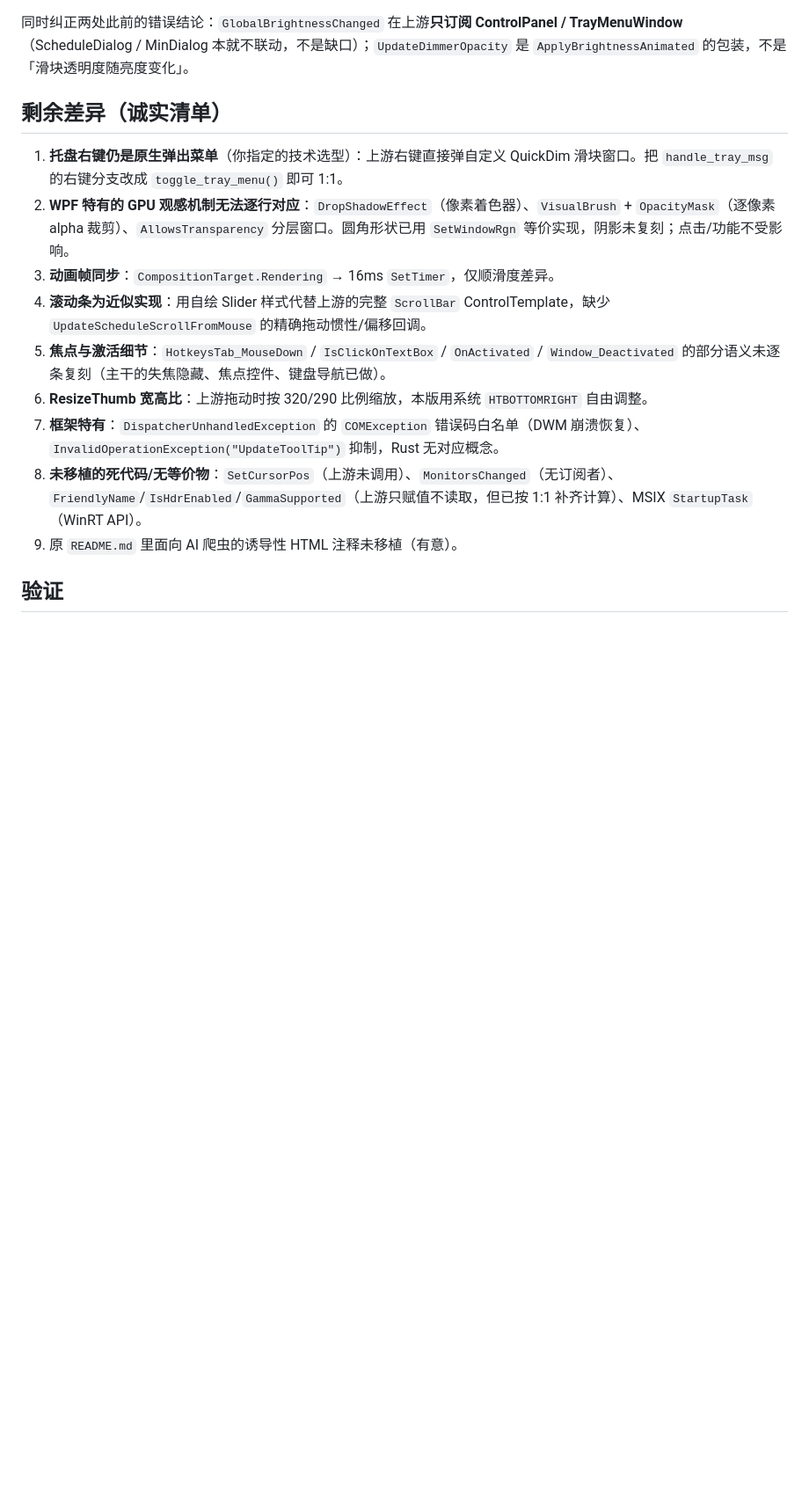
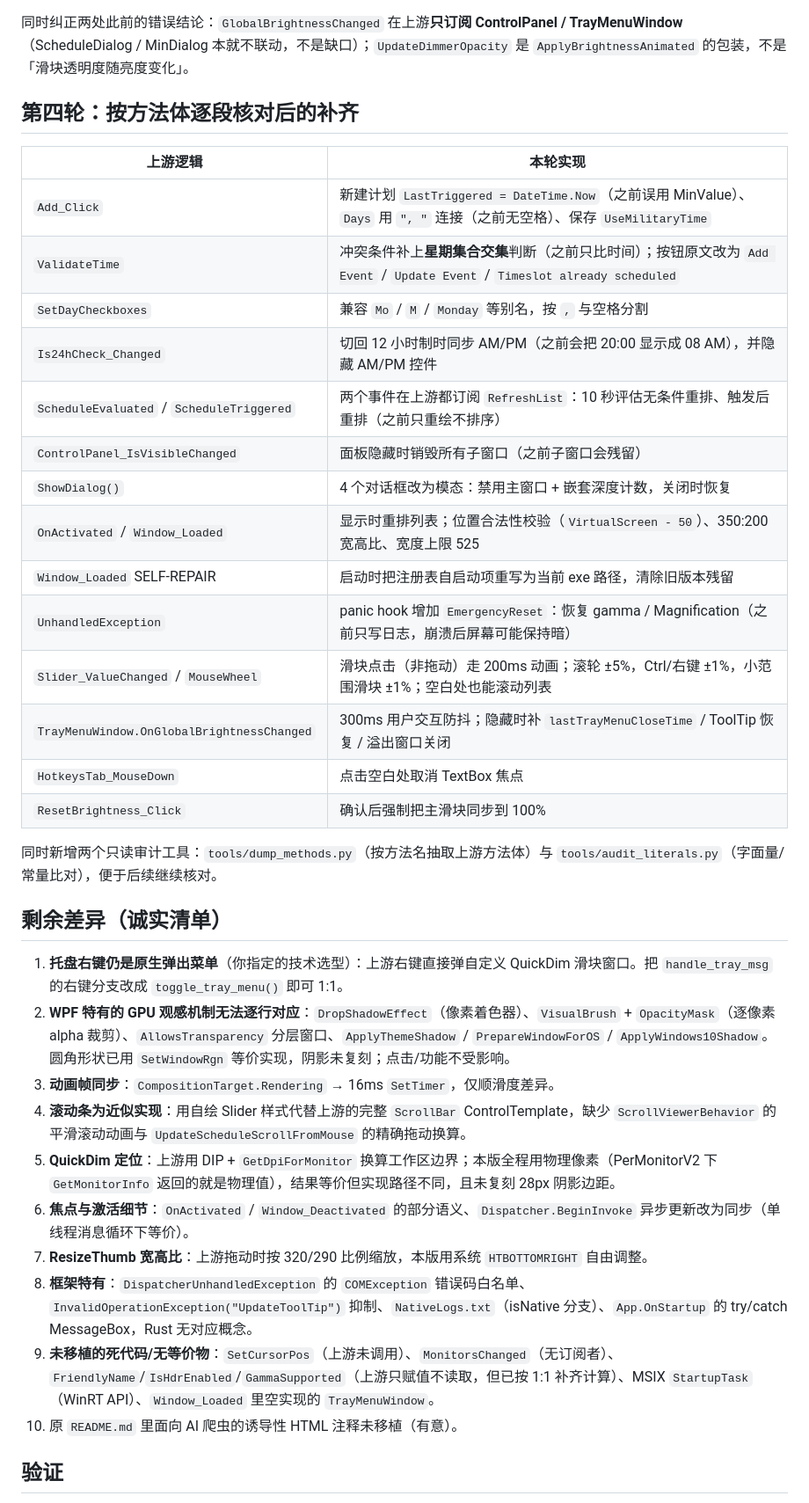
Before and after one commit to s13mjl/ProperDim-rust, a Markdown page: README.md, the part around one of its changes. Shown at 88% size. Rendered like a GitHub page; blank space fills up the shorter version.

```diff
--- a/README.md
+++ b/README.md
@@ -77,17 +78,39 @@ target/release/ProperDim.exe --reset     # 对应 Inno Setup 卸载器的同步
 
 同时纠正两处此前的错误结论：`GlobalBrightnessChanged` 在上游**只订阅 ControlPanel / TrayMenuWindow**（ScheduleDialog / MinDialog 本就不联动，不是缺口）；`UpdateDimmerOpacity` 是 `ApplyBrightnessAnimated` 的包装，不是「滑块透明度随亮度变化」。
 
+## 第四轮：按方法体逐段核对后的补齐
+
+| 上游逻辑 | 本轮实现 |
+|---|---|
+| `Add_Click` | 新建计划 `LastTriggered = DateTime.Now`（之前误用 MinValue）、`Days` 用 `", "` 连接（之前无空格）、保存 `UseMilitaryTime` |
+| `ValidateTime` | 冲突条件补上**星期集合交集**判断（之前只比时间）；按钮原文改为 `Add Event` / `Update Event` / `Timeslot already scheduled` |
+| `SetDayCheckboxes` | 兼容 `Mo` / `M` / `Monday` 等别名，按 `,` 与空格分割 |
+| `Is24hCheck_Changed` | 切回 12 小时制时同步 AM/PM（之前会把 20:00 显示成 08 AM），并隐藏 AM/PM 控件 |
+| `ScheduleEvaluated` / `ScheduleTriggered` | 两个事件在上游都订阅 `RefreshList`：10 秒评估无条件重排、触发后重排（之前只重绘不排序） |
+| `ControlPanel_IsVisibleChanged` | 面板隐藏时销毁所有子窗口（之前子窗口会残留） |
+| `ShowDialog()` | 4 个对话框改为模态：禁用主窗口 + 嵌套深度计数，关闭时恢复 |
+| `OnActivated` / `Window_Loaded` | 显示时重排列表；位置合法性校验（`VirtualScreen - 50`）、350:200 宽高比、宽度上限 525 |
+| `Window_Loaded` SELF-REPAIR | 启动时把注册表自启动项重写为当前 exe 路径，清除旧版本残留 |
+| `UnhandledException` | panic hook 增加 `EmergencyReset`：恢复 gamma / Magnification（之前只写日志，崩溃后屏幕可能保持暗） |
+| `Slider_ValueChanged` / `MouseWheel` | 滑块点击（非拖动）走 200ms 动画；滚轮 ±5%，Ctrl/右键 ±1%，小范围滑块 ±1%；空白处也能滚动列表 |
+| `TrayMenuWindow.OnGlobalBrightnessChanged` | 300ms 用户交互防抖；隐藏时补 `lastTrayMenuCloseTime` / ToolTip 恢复 / 溢出窗口关闭 |
+| `HotkeysTab_MouseDown` | 点击空白处取消 TextBox 焦点 |
+| `ResetBrightness_Click` | 确认后强制把主滑块同步到 100% |
+
+同时新增两个只读审计工具：`tools/dump_methods.py`（按方法名抽取上游方法体）与 `tools/audit_literals.py`（字面量/常量比对），便于后续继续核对。
+
 ## 剩余差异（诚实清单）
 
 1. **托盘右键仍是原生弹出菜单**（你指定的技术选型）：上游右键直接弹自定义 QuickDim 滑块窗口。把 `handle_tray_msg` 的右键分支改成 `toggle_tray_menu()` 即可 1:1。
-2. **WPF 特有的 GPU 观感机制无法逐行对应**：`DropShadowEffect`（像素着色器）、`VisualBrush` + `OpacityMask`（逐像素 alpha 裁剪）、`AllowsTransparency` 分层窗口。圆角形状已用 `SetWindowRgn` 等价实现，阴影未复刻；点击/功能不受影响。
+2. **WPF 特有的 GPU 观感机制无法逐行对应**：`DropShadowEffect`（像素着色器）、`VisualBrush` + `OpacityMask`（逐像素 alpha 裁剪）、`AllowsTransparency` 分层窗口、`ApplyThemeShadow` / `PrepareWindowForOS` / `ApplyWindows10Shadow`。圆角形状已用 `SetWindowRgn` 等价实现，阴影未复刻；点击/功能不受影响。
 3. **动画帧同步**：`CompositionTarget.Rendering` → 16ms `SetTimer`，仅顺滑度差异。
-4. **滚动条为近似实现**：用自绘 Slider 样式代替上游的完整 `ScrollBar` ControlTemplate，缺少 `UpdateScheduleScrollFromMouse` 的精确拖动惯性/偏移回调。
-5. **焦点与激活细节**：`HotkeysTab_MouseDown` / `IsClickOnTextBox` / `OnActivated` / `Window_Deactivated` 的部分语义未逐条复刻（主干的失焦隐藏、焦点控件、键盘导航已做）。
-6. **ResizeThumb 宽高比**：上游拖动时按 320/290 比例缩放，本版用系统 `HTBOTTOMRIGHT` 自由调整。
-7. **框架特有**：`DispatcherUnhandledException` 的 `COMException` 错误码白名单（DWM 崩溃恢复）、`InvalidOperationException("UpdateToolTip")` 抑制，Rust 无对应概念。
-8. **未移植的死代码/无等价物**：`SetCursorPos`（上游未调用）、`MonitorsChanged`（无订阅者）、`FriendlyName`/`IsHdrEnabled`/`GammaSupported`（上游只赋值不读取，但已按 1:1 补齐计算）、MSIX `StartupTask`（WinRT API）。
-9. 原 `README.md` 里面向 AI 爬虫的诱导性 HTML 注释未移植（有意）。
+4. **滚动条为近似实现**：用自绘 Slider 样式代替上游的完整 `ScrollBar` ControlTemplate，缺少 `ScrollViewerBehavior` 的平滑滚动动画与 `UpdateScheduleScrollFromMouse` 的精确拖动换算。
+5. **QuickDim 定位**：上游用 DIP + `GetDpiForMonitor` 换算工作区边界；本版全程用物理像素（PerMonitorV2 下 `GetMonitorInfo` 返回的就是物理值），结果等价但实现路径不同，且未复刻 28px 阴影边距。
+6. **焦点与激活细节**：`OnActivated` / `Window_Deactivated` 的部分语义、`Dispatcher.BeginInvoke` 异步更新改为同步（单线程消息循环下等价）。
+7. **ResizeThumb 宽高比**：上游拖动时按 320/290 比例缩放，本版用系统 `HTBOTTOMRIGHT` 自由调整。
+8. **框架特有**：`DispatcherUnhandledException` 的 `COMException` 错误码白名单、`InvalidOperationException("UpdateToolTip")` 抑制、`NativeLogs.txt`（isNative 分支）、`App.OnStartup` 的 try/catch MessageBox，Rust 无对应概念。
+9. **未移植的死代码/无等价物**：`SetCursorPos`（上游未调用）、`MonitorsChanged`（无订阅者）、`FriendlyName`/`IsHdrEnabled`/`GammaSupported`（上游只赋值不读取，但已按 1:1 补齐计算）、MSIX `StartupTask`（WinRT API）、`Window_Loaded` 里空实现的 `TrayMenuWindow`。
+10. 原 `README.md` 里面向 AI 爬虫的诱导性 HTML 注释未移植（有意）。
 
 ## 验证
 
```
Also changed, not shown: other parts of README.md (+1 -0 lines), preview/dialogs.png, 9 other files.
